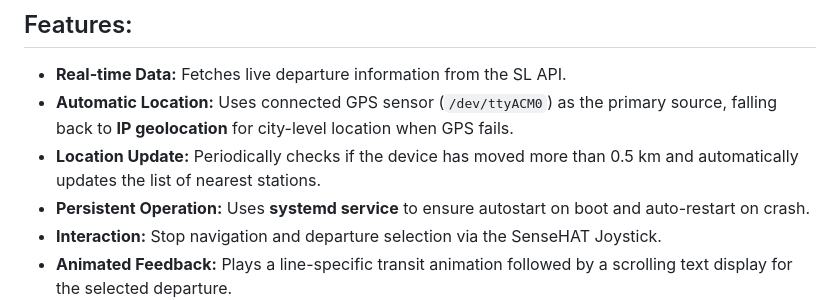
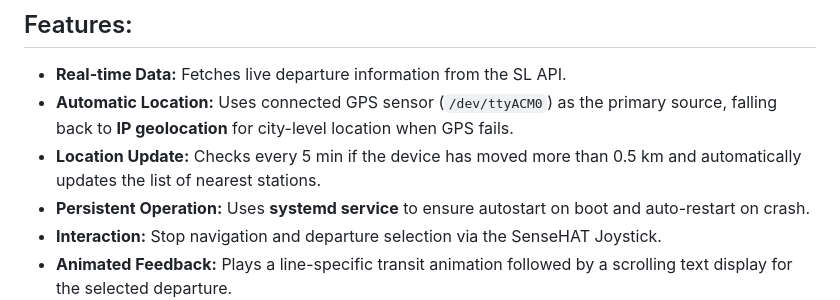
Before and after one commit to moyartumanley/Traffik-Lab, a Markdown page: README.md, the part around the change. Drawn GitHub-style.

```diff
--- a/README.md
+++ b/README.md
@@ -7,7 +7,7 @@ This project turns a Raspberry Pi with an 8x8 senseHat screen into a real-time p
 
 * **Real-time Data:** Fetches live departure information from the SL API.
 * **Automatic Location:** Uses connected GPS sensor (`/dev/ttyACM0`) as the primary source, falling back to **IP geolocation** for city-level location when GPS fails.
-* **Location Update:** Periodically checks if the device has moved more than 0.5 km and automatically updates the list of nearest stations.
+* **Location Update:** Checks every 5 min if the device has moved more than 0.5 km and automatically updates the list of nearest stations.
 * **Persistent Operation:** Uses **systemd service** to ensure autostart on boot and auto-restart on crash.
 * **Interaction:** Stop navigation and departure selection via the SenseHAT Joystick.
 * **Animated Feedback:** Plays a line-specific transit animation followed by a scrolling text display for the selected departure.
```
